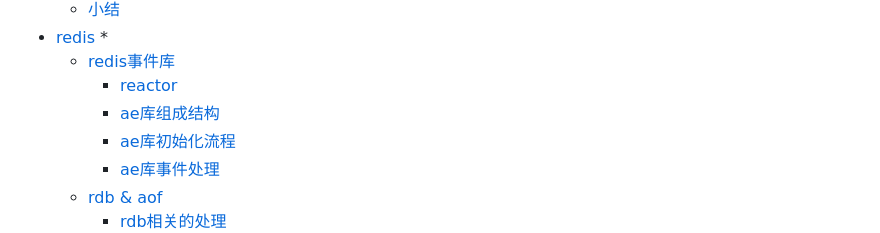
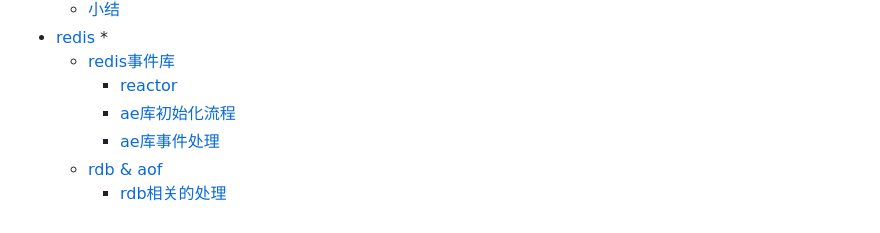
Before and after one commit to machicao2013/gitbook, a Markdown page: SUMMARY.md, the part around the change. Rendered like a GitHub page.

```diff
--- a/SUMMARY.md
+++ b/SUMMARY.md
@@ -10,7 +10,6 @@
 * [redis](gitbook/README.md) *
     - [redis事件库](redis/aelibrary/README.md)
         - [reactor](redis/aelibrary/reactor.md)
-        - [ae库组成结构](redis/aelibrary/aelibrary.md)
         - [ae库初始化流程](redis/aelibrary/flow.md)
         - [ae库事件处理](redis/aelibrary/eventprocess.md)
     - [rdb & aof](redis/presistence/README.md)
```
Also changed, not shown: redis/aelibrary/README.md (+4 -0 lines), redis/aelibrary/eventprocess.md (+114 -0 lines), redis/aelibrary/flow.md (+76 -0 lines), imgs/command_process.png (added), imgs/init_flow.png (added), redis/aelibrary/aelibrary.md (deleted), 1 other file.
